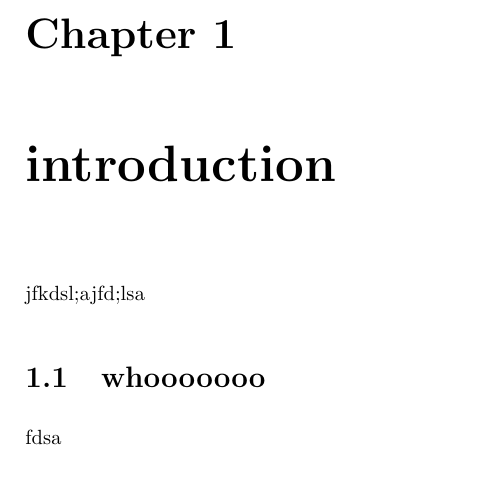
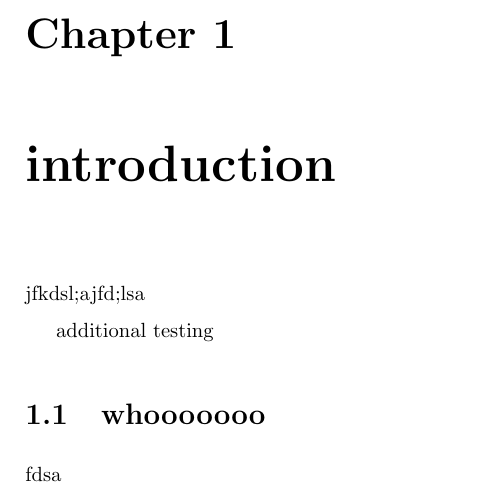
Before and after one commit to cswasey16/Thesis_latex, a LaTeX thesis (Chapter1.tex): part of the page, cut so that both start at the same text. Compiled offline with pdfLaTeX.

Commit message:
testupdate
update

```diff
--- a/Chapter1.tex
+++ b/Chapter1.tex
@@ -5,6 +5,8 @@
 
 jfkdsl;ajfd;lsa
 
+additional testing
+
 \section{whooooooo}
 fdsa
 \end{document}
```
Also changed, not shown: Chapter1.pdf, 2 other files.
